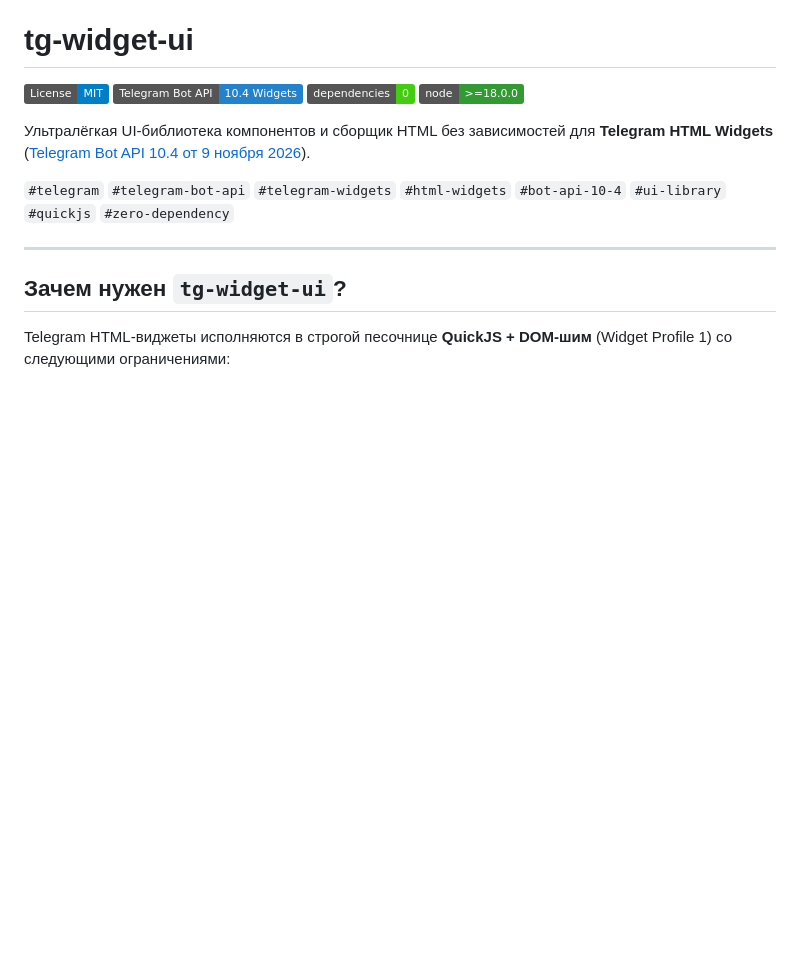
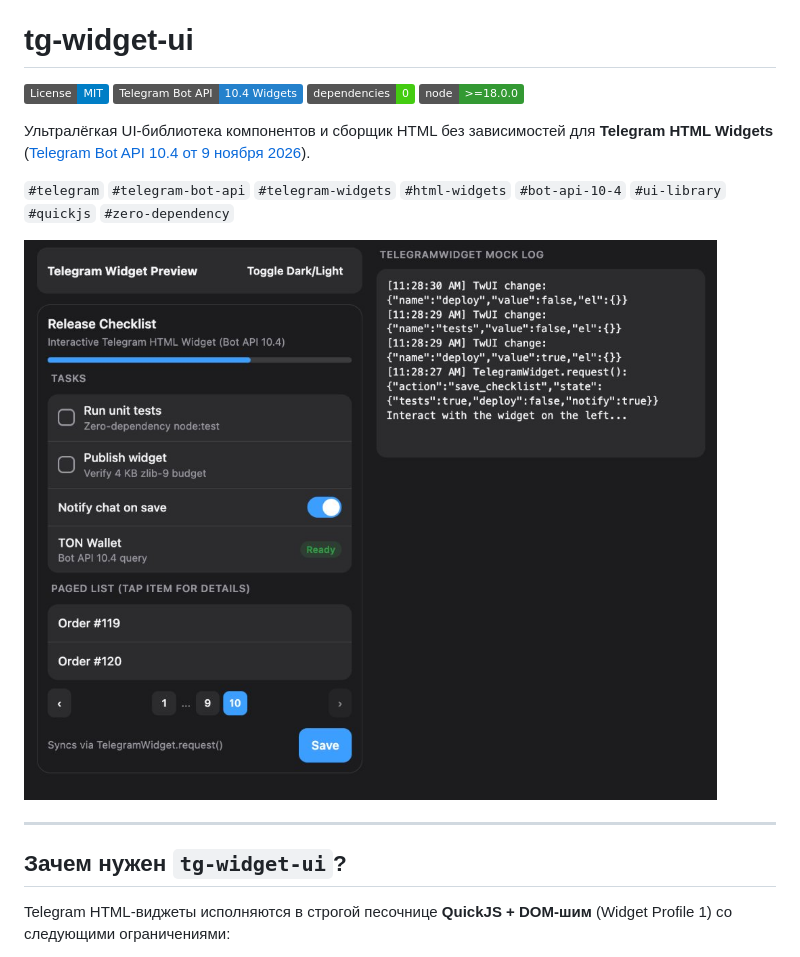
Before and after one commit to albertincx/tg-widget-ui, a Markdown page: README.ru.md, the part around the change. GitHub-like rendering; pictures changed too: docs/preview.jpg (added); badges without logos; blank space fills up the shorter version.

Commit message:
docs: add playground preview screenshot to READMEs

```diff
--- a/README.ru.md
+++ b/README.ru.md
@@ -10,6 +10,8 @@
 Ультралёгкая UI-библиотека компонентов и сборщик HTML без зависимостей для **Telegram HTML Widgets** ([Telegram Bot API 10.4 от 9 ноября 2026](https://core.telegram.org/bots/api-changelog#november-9-2026)).
 
 `#telegram` `#telegram-bot-api` `#telegram-widgets` `#html-widgets` `#bot-api-10-4` `#ui-library` `#quickjs` `#zero-dependency`
+
+![Превью tg-widget-ui в песочнице](docs/preview.jpg)
 
 ---
 
```
Also changed, not shown: README.md (+2 -0 lines).
